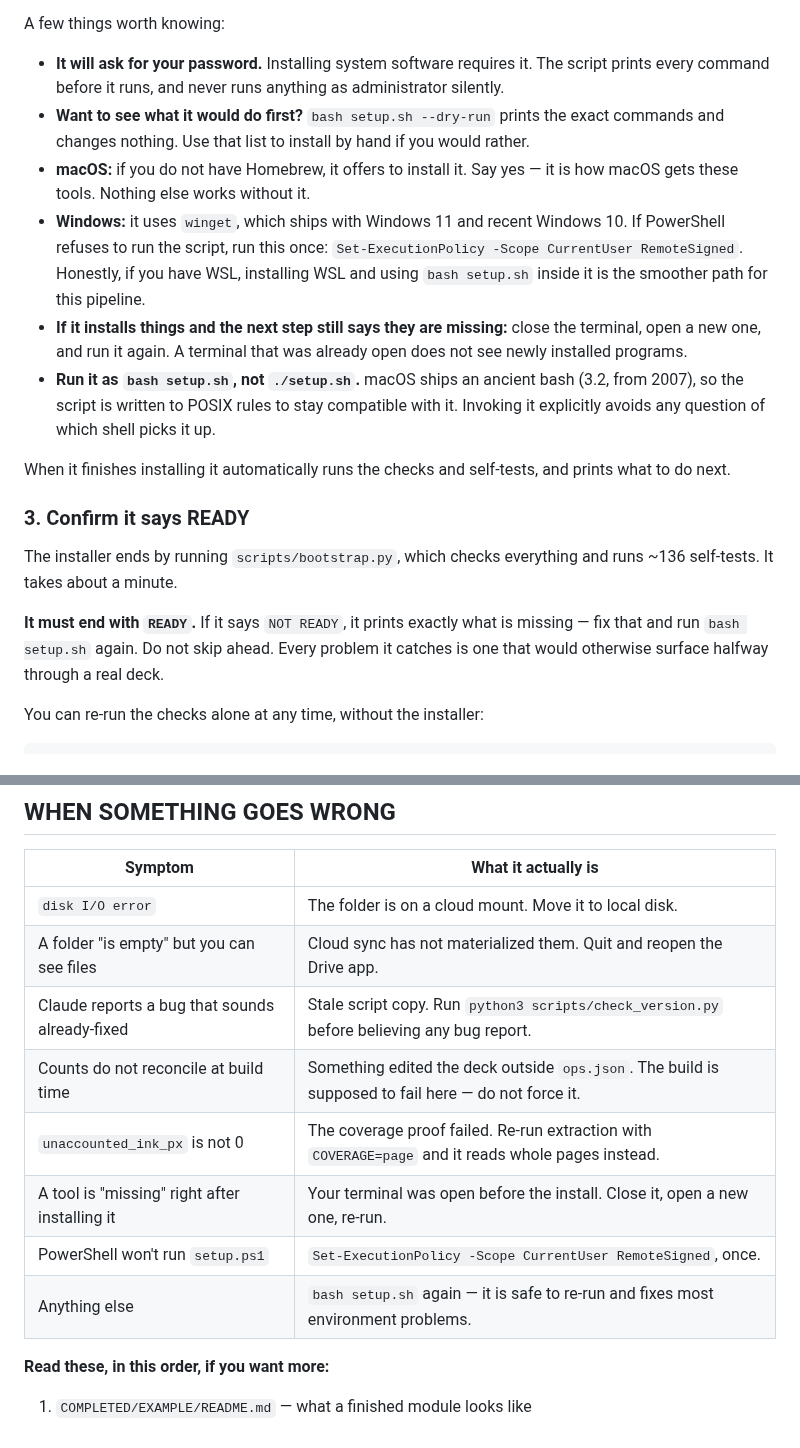
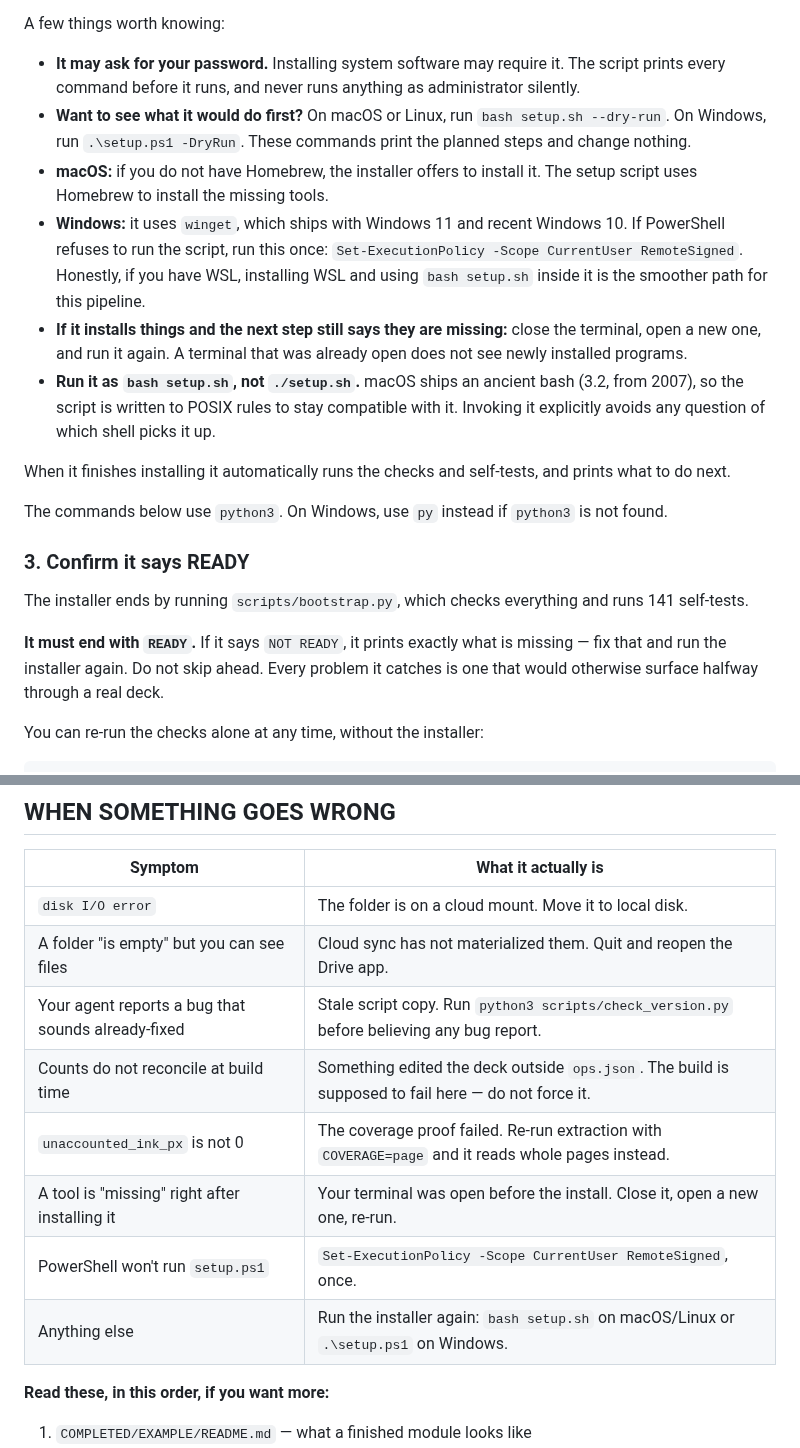
Before and after one commit to Bellefeu/Anki-Deck-Optimizer, a Markdown page: START_HERE.md, 2 parts joined by grey strips. Rendered like a GitHub page.

```diff
--- a/START_HERE.md
+++ b/START_HERE.md
@@ -67,12 +74,13 @@ That's it! The installer will figure out what you are missing—Python, Poppler,
 
 A few things worth knowing:
 
-- **It will ask for your password.** Installing system software requires it. The script
+- **It may ask for your password.** Installing system software may require it. The script
   prints every command before it runs, and never runs anything as administrator silently.
-- **Want to see what it would do first?** `bash setup.sh --dry-run` prints the exact
-  commands and changes nothing. Use that list to install by hand if you would rather.
-- **macOS:** if you do not have Homebrew, it offers to install it. Say yes — it is how
-  macOS gets these tools. Nothing else works without it.
+- **Want to see what it would do first?** On macOS or Linux, run
+  `bash setup.sh --dry-run`. On Windows, run `.\setup.ps1 -DryRun`. These commands print
+  the planned steps and change nothing.
+- **macOS:** if you do not have Homebrew, the installer offers to install it. The setup
+  script uses Homebrew to install the missing tools.
 - **Windows:** it uses `winget`, which ships with Windows 11 and recent Windows 10. If
   PowerShell refuses to run the script, run this once:
   `Set-ExecutionPolicy -Scope CurrentUser RemoteSigned`.
@@ -88,13 +96,15 @@ A few things worth knowing:
 When it finishes installing it automatically runs the checks and self-tests, and prints
 what to do next.
 
+The commands below use `python3`. On Windows, use `py` instead if `python3` is not found.
+
 ### 3. Confirm it says READY
 
 The installer ends by running `scripts/bootstrap.py`, which checks everything and runs
-~136 self-tests. It takes about a minute.
+141 self-tests.
 
 **It must end with `READY`.** If it says `NOT READY`, it prints exactly what is missing —
-fix that and run `bash setup.sh` again. Do not skip ahead. Every problem it catches is one
+fix that and run the installer again. Do not skip ahead. Every problem it catches is one
 that would otherwise surface halfway through a real deck.
 
 You can re-run the checks alone at any time, without the installer:
@@ -384,12 +430,12 @@ itself so it cannot ship two cards that contradict each other.
 |---|---|
 | `disk I/O error` | The folder is on a cloud mount. Move it to local disk. |
 | A folder "is empty" but you can see files | Cloud sync has not materialized them. Quit and reopen the Drive app. |
-| Claude reports a bug that sounds already-fixed | Stale script copy. Run `python3 scripts/check_version.py` before believing any bug report. |
+| Your agent reports a bug that sounds already-fixed | Stale script copy. Run `python3 scripts/check_version.py` before believing any bug report. |
 | Counts do not reconcile at build time | Something edited the deck outside `ops.json`. The build is supposed to fail here — do not force it. |
 | `unaccounted_ink_px` is not 0 | The coverage proof failed. Re-run extraction with `COVERAGE=page` and it reads whole pages instead. |
 | A tool is "missing" right after installing it | Your terminal was open before the install. Close it, open a new one, re-run. |
 | PowerShell won't run `setup.ps1` | `Set-ExecutionPolicy -Scope CurrentUser RemoteSigned`, once. |
-| Anything else | `bash setup.sh` again — it is safe to re-run and fixes most environment problems. |
+| Anything else | Run the installer again: `bash setup.sh` on macOS/Linux or `.\setup.ps1` on Windows. |
 
 **Read these, in this order, if you want more:**
 
```
Also changed, not shown: other parts of START_HERE.md (+86 -43 lines).
